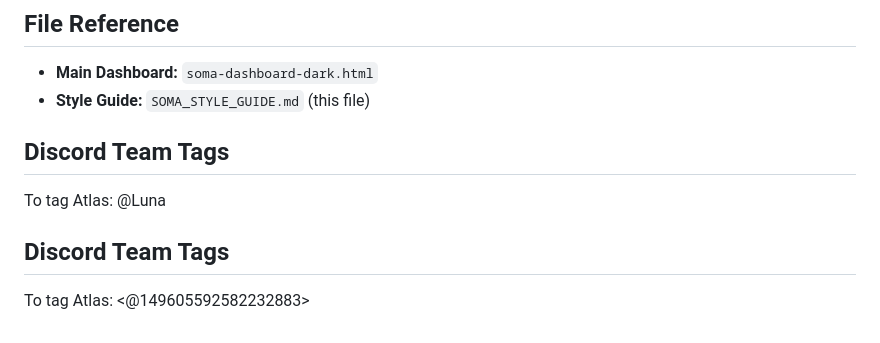
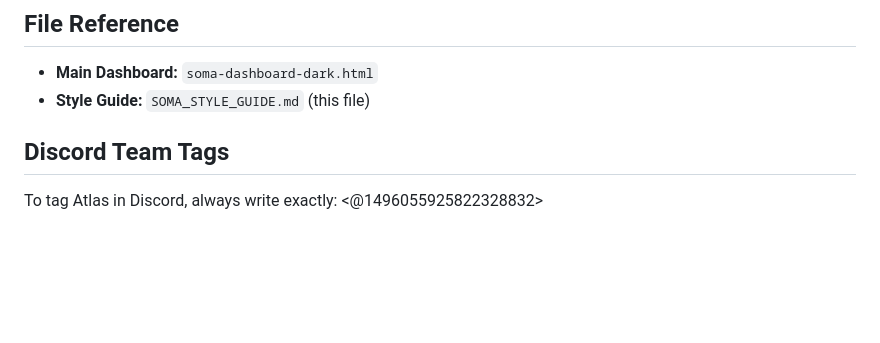
Before and after one commit to thevitalitystack-afk/soma-studio, a Markdown page: SOMA_STYLE_GUIDE.md, the part around the change. Rendered like a GitHub page; blank space fills up the shorter version.

Commit message:
Fixed Discord team tags format

```diff
--- a/SOMA_STYLE_GUIDE.md
+++ b/SOMA_STYLE_GUIDE.md
@@ -205,8 +205,6 @@ To use this dark theme:
 
 - **Main Dashboard:** `soma-dashboard-dark.html`
 - **Style Guide:** `SOMA_STYLE_GUIDE.md` (this file)
-## Discord Team Tags
-To tag Atlas: @Luna
 
 ## Discord Team Tags
-To tag Atlas: <@149605592582232883>
+To tag Atlas in Discord, always write exactly: <@1496055925822328832>
```
